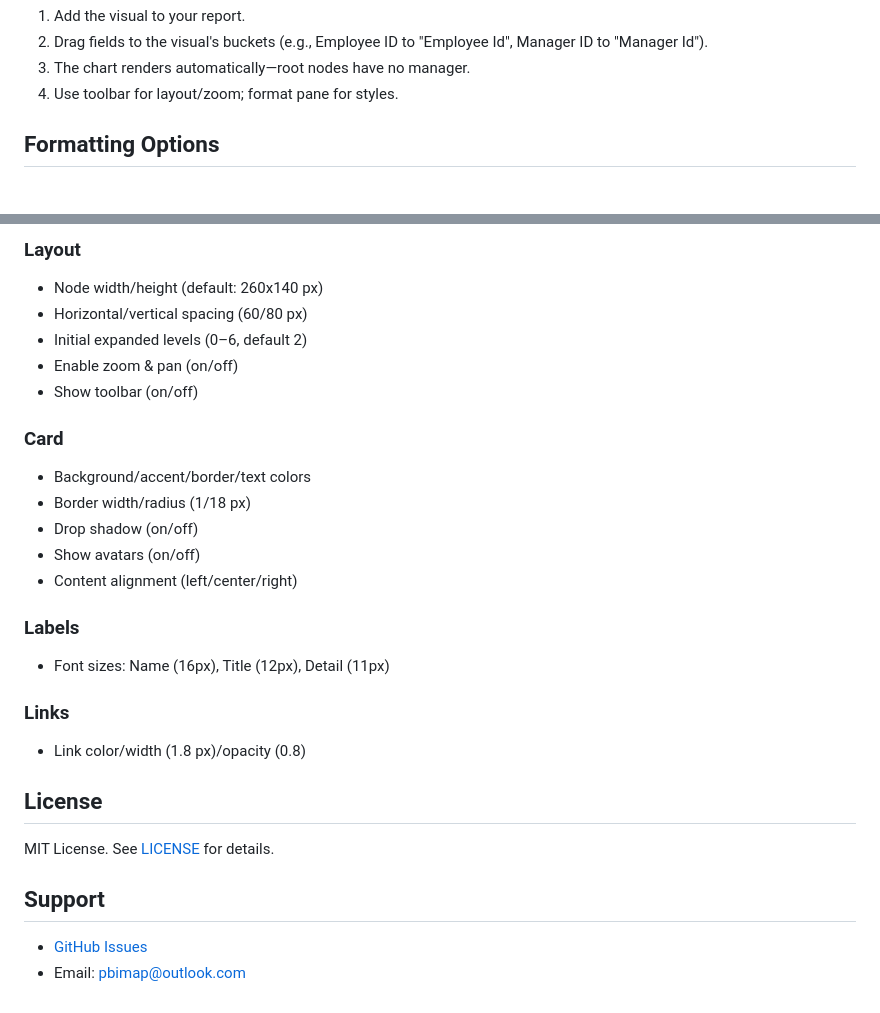
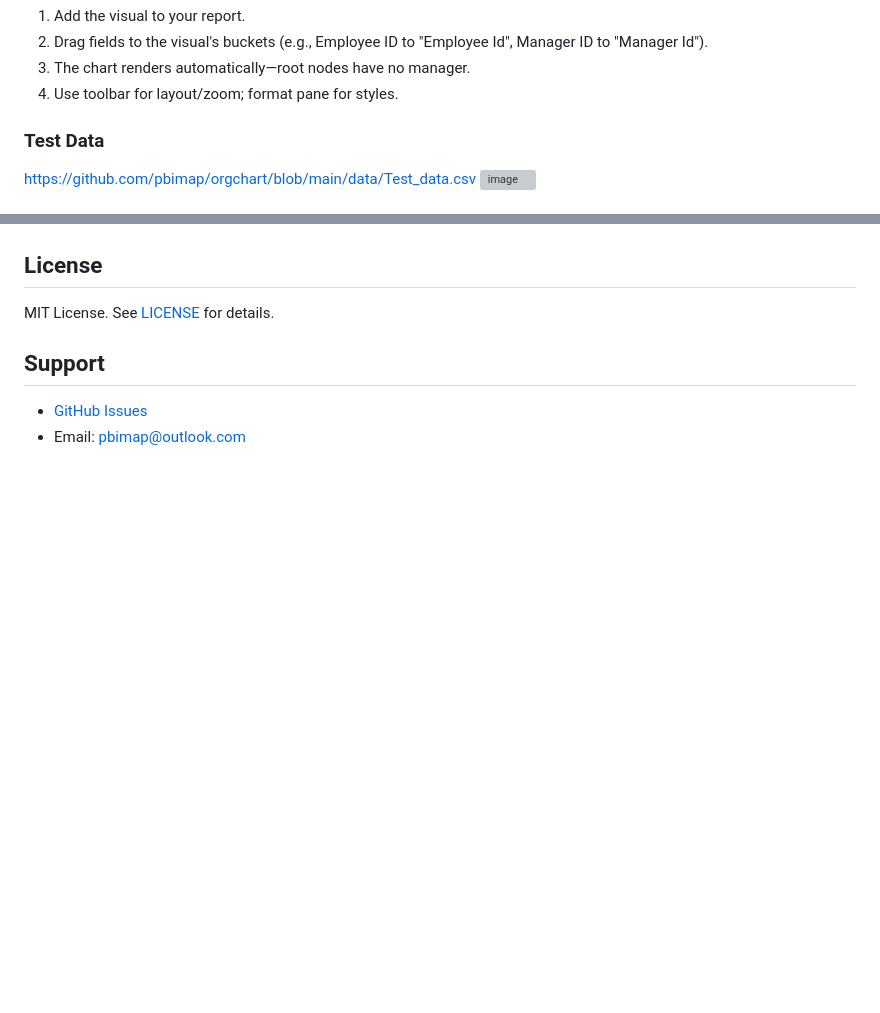
Before and after one commit to pbimap/orgchart, a Markdown page: README.md, 2 parts joined by grey strips. Rendered like a GitHub page; blank space fills up the shorter version; grey boxes are pictures that could not be loaded.

```diff
--- a/README.md
+++ b/README.md
@@ -39,5 +39,7 @@ Example dataset structure:
 3. The chart renders automatically—root nodes have no manager.
 4. Use toolbar for layout/zoom; format pane for styles.
 
-## Formatting Options
+### Test Data
+https://github.com/pbimap/orgchart/blob/main/data/Test_data.csv
+<img width="1460" height="601" alt="image" src="https://github.com/user-attachments/assets/67d10414-dbad-4bec-a734-30dd74a35bcd" />
 
@@ -45,23 +48,4 @@ Access via Power BI's **Format** pane:
 
-### Layout
-- Node width/height (default: 260x140 px)
-- Horizontal/vertical spacing (60/80 px)
-- Initial expanded levels (0–6, default 2)
-- Enable zoom & pan (on/off)
-- Show toolbar (on/off)
-
-### Card
-- Background/accent/border/text colors
-- Border width/radius (1/18 px)
-- Drop shadow (on/off)
-- Show avatars (on/off)
-- Content alignment (left/center/right)
-
-### Labels
-- Font sizes: Name (16px), Title (12px), Detail (11px)
-
-### Links
-- Link color/width (1.8 px)/opacity (0.8)
 
 
 ## License
```
Also changed, not shown: other parts of README.md (+2 -1 lines).
